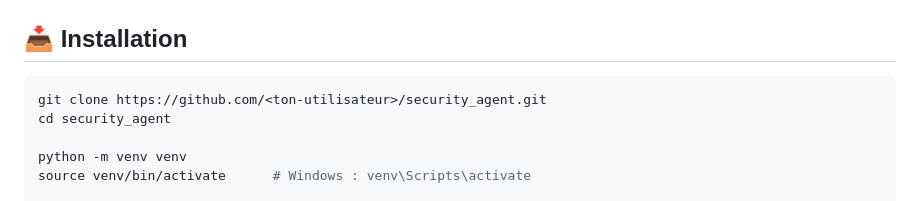
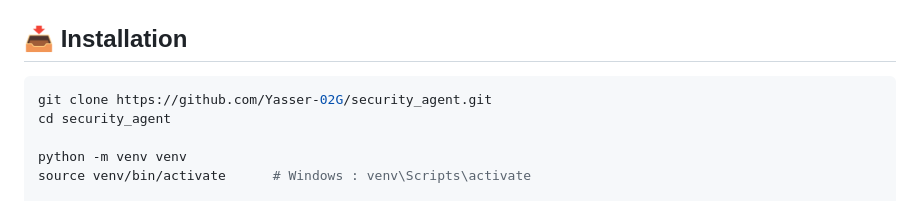
Before and after one commit to Yasser-02G/Security-Agent-IA, a Markdown page: README.md, the part around the change. Rendered like a GitHub page.

````diff
--- a/README.md
+++ b/README.md
@@ -215,7 +215,7 @@ Ce projet met en pratique plusieurs concepts clés à l'intersection de la **cyb
 ## 📥 Installation
 
 ```bash
-git clone https://github.com/<ton-utilisateur>/security_agent.git
+git clone https://github.com/Yasser-02G/security_agent.git
 cd security_agent
 
 python -m venv venv
````
